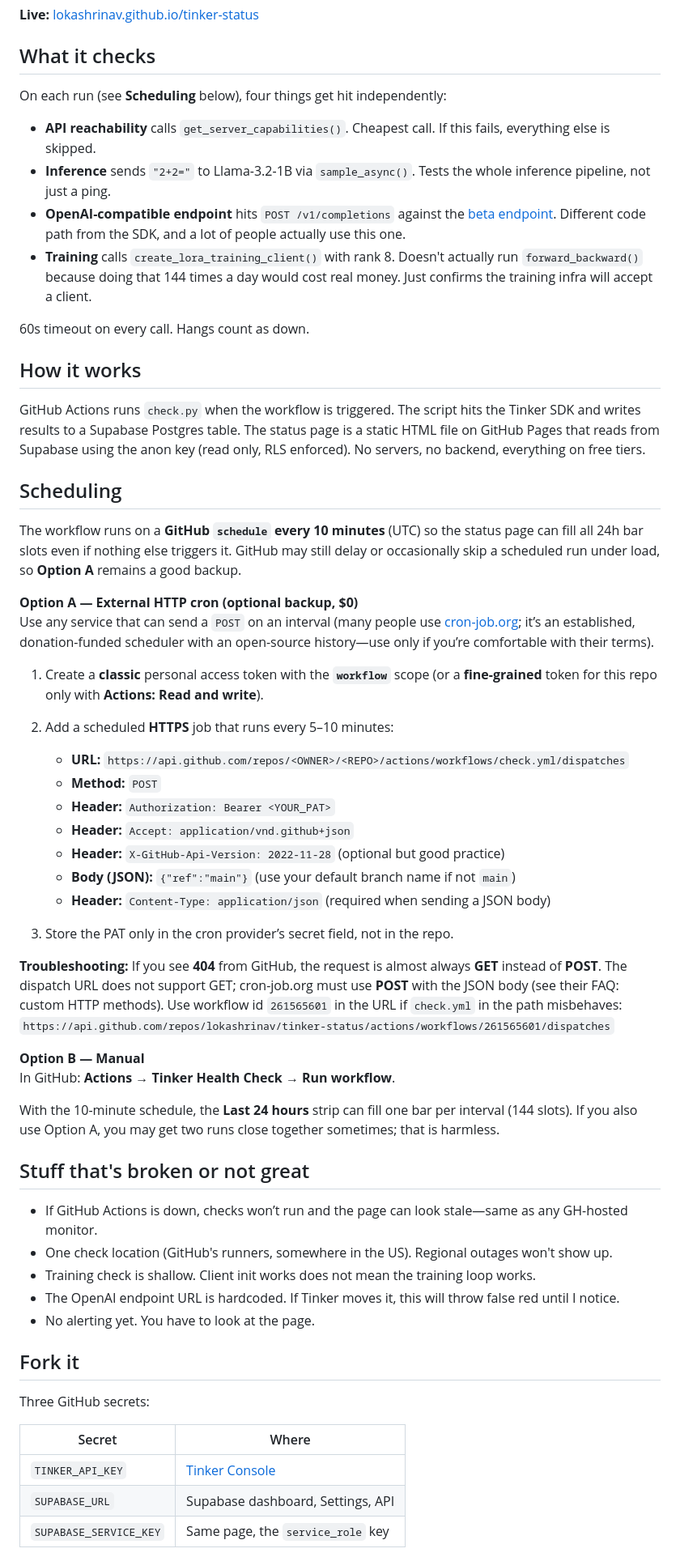
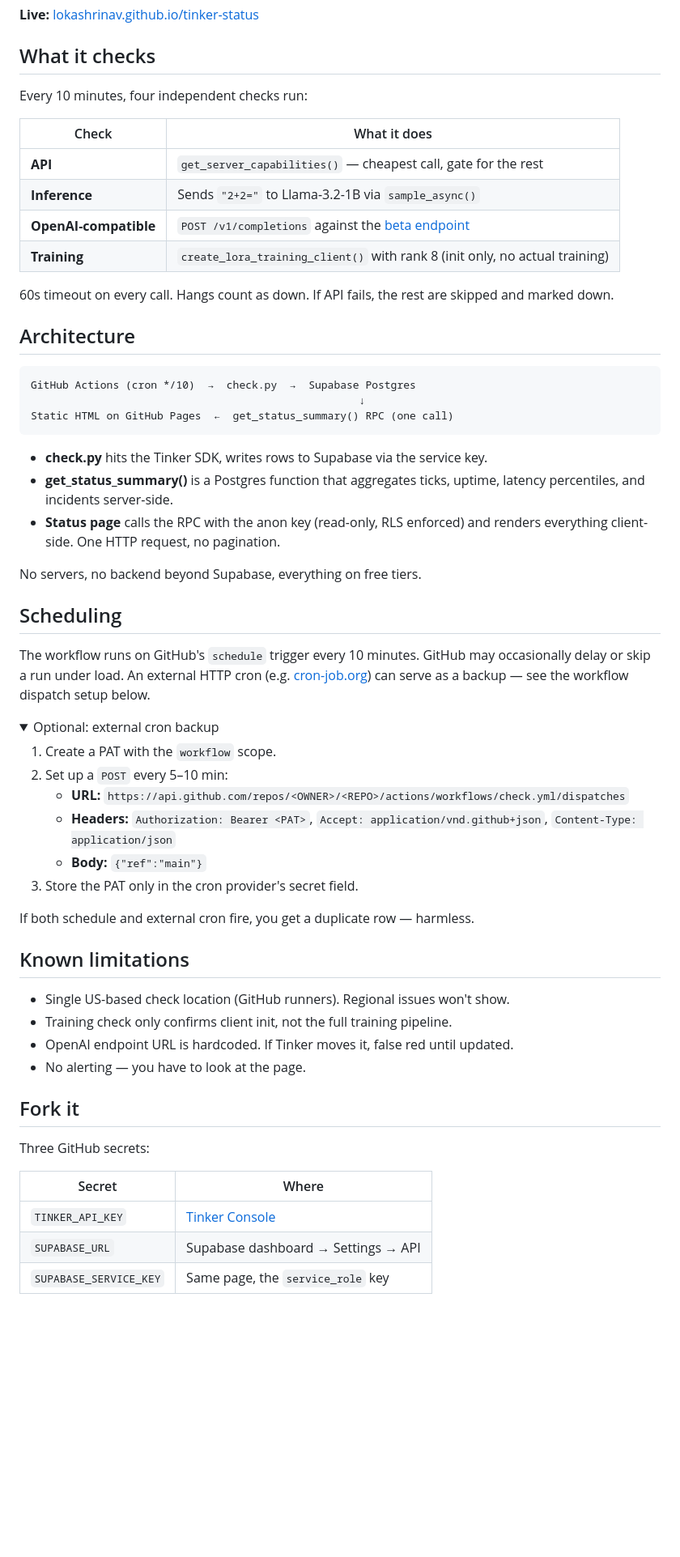
Before and after one commit to lokashrinav/tinker-status, a Markdown page: README.md, the part around one of its changes. Shown at 81% size. Drawn GitHub-style; folded sections open; blank space fills up the shorter version.

Commit message:
docs: rewrite README to reflect current architecture
Made-with: Cursor

````diff
--- a/README.md
+++ b/README.md
@@ -6,54 +6,54 @@ Uptime monitor for the [Tinker](https://thinkingmachines.ai/tinker) API. I got t
 
 ## What it checks
 
-On each run (see **Scheduling** below), four things get hit independently:
+Every 10 minutes, four independent checks run:
 
-- **API reachability** calls `get_server_capabilities()`. Cheapest call. If this fails, everything else is skipped.
-- **Inference** sends `"2+2="` to Llama-3.2-1B via `sample_async()`. Tests the whole inference pipeline, not just a ping.
-- **OpenAI-compatible endpoint** hits `POST /v1/completions` against the [beta endpoint](https://tinker-docs.thinkingmachines.ai/compatible-apis/openai). Different code path from the SDK, and a lot of people actually use this one.
-- **Training** calls `create_lora_training_client()` with rank 8. Doesn't actually run `forward_backward()` because doing that 144 times a day would cost real money. Just confirms the training infra will accept a client.
+| Check | What it does |
+|---|---|
+| **API** | `get_server_capabilities()` — cheapest call, gate for the rest |
+| **Inference** | Sends `"2+2="` to Llama-3.2-1B via `sample_async()` |
+| **OpenAI-compatible** | `POST /v1/completions` against the [beta endpoint](https://tinker-docs.thinkingmachines.ai/compatible-apis/openai) |
+| **Training** | `create_lora_training_client()` with rank 8 (init only, no actual training) |
 
-60s timeout on every call. Hangs count as down.
+60s timeout on every call. Hangs count as down. If API fails, the rest are skipped and marked down.
 
-## How it works
+## Architecture
 
-GitHub Actions runs `check.py` when the workflow is triggered. The script hits the Tinker SDK and writes results to a Supabase Postgres table. The status page is a static HTML file on GitHub Pages that reads from Supabase using the anon key (read only, RLS enforced). No servers, no backend, everything on free tiers.
+```
+GitHub Actions (cron */10)  →  check.py  →  Supabase Postgres
+                                                    ↓
+Static HTML on GitHub Pages  ←  get_status_summary() RPC (one call)
+```
+
+- **check.py** hits the Tinker SDK, writes rows to Supabase via the service key.
+- **get_status_summary()** is a Postgres function that aggregates ticks, uptime, latency percentiles, and incidents server-side.
+- **Status page** calls the RPC with the anon key (read-only, RLS enforced) and renders everything client-side. One HTTP request, no pagination.
+
+No servers, no backend beyond Supabase, everything on free tiers.
 
 ## Scheduling
 
-The workflow runs on a **GitHub `schedule` every 10 minutes** (UTC) so the status page can fill all 24h bar slots even if nothing else triggers it. GitHub may still delay or occasionally skip a scheduled run under load, so **Option A** remains a good backup.
+The workflow runs on GitHub's `schedule` trigger every 10 minutes. GitHub may occasionally delay or skip a run under load. An external HTTP cron (e.g. [cron-job.org](https://cron-job.org)) can serve as a backup — see the workflow dispatch setup below.
 
-**Option A — External HTTP cron (optional backup, $0)**
-Use any service that can send a `POST` on an interval (many people use [cron-job.org](https://cron-job.org); it’s an established, donation-funded scheduler with an open-source history—use only if you’re comfortable with their terms).
+<details>
+<summary>Optional: external cron backup</summary>
 
-1. Create a **classic** personal access token with the **`workflow`** scope (or a **fine-grained** token for this repo only with **Actions: Read and write**).
-2. Add a scheduled **HTTPS** job that runs every 5–10 minutes:
+1. Create a PAT with the `workflow` scope.
+2. Set up a `POST` every 5–10 min:
+   - **URL:** `https://api.github.com/repos/<OWNER>/<REPO>/actions/workflows/check.yml/dispatches`
+   - **Headers:** `Authorization: Bearer <PAT>`, `Accept: application/vnd.github+json`, `Content-Type: application/json`
+   - **Body:** `{"ref":"main"}`
+3. Store the PAT only in the cron provider's secret field.
 
-   - **URL:** `https://api.github.com/repos/<OWNER>/<REPO>/actions/workflows/check.yml/dispatches`
-   - **Method:** `POST`
-   - **Header:** `Authorization: Bearer <YOUR_PAT>`
-   - **Header:** `Accept: application/vnd.github+json`
-   - **Header:** `X-GitHub-Api-Version: 2022-11-28` (optional but good practice)
-   - **Body (JSON):** `{"ref":"main"}` (use your default branch name if not `main`)
-   - **Header:** `Content-Type: application/json` (required when sending a JSON body)
+If both schedule and external cron fire, you get a duplicate row — harmless.
+</details>
 
-3. Store the PAT only in the cron provider’s secret field, not in the repo.
+## Known limitations
 
-**Troubleshooting:** If you see **404** from GitHub, the request is almost always **GET** instead of **POST**. The dispatch URL does not support GET; cron-job.org must use **POST** with the JSON body (see their FAQ: custom HTTP methods). Use workflow id `261565601` in the URL if `check.yml` in the path misbehaves:
-`https://api.github.com/repos/lokashrinav/tinker-status/actions/workflows/261565601/dispatches`
-
-**Option B — Manual**
-In GitHub: **Actions → Tinker Health Check → Run workflow**.
-
-With the 10-minute schedule, the **Last 24 hours** strip can fill one bar per interval (144 slots). If you also use Option A, you may get two runs close together sometimes; that is harmless.
-
-## Stuff that's broken or not great
-
-- If GitHub Actions is down, checks won’t run and the page can look stale—same as any GH-hosted monitor.
-- One check location (GitHub's runners, somewhere in the US). Regional outages won't show up.
-- Training check is shallow. Client init works does not mean the training loop works.
-- The OpenAI endpoint URL is hardcoded. If Tinker moves it, this will throw false red until I notice.
-- No alerting yet. You have to look at the page.
+- Single US-based check location (GitHub runners). Regional issues won't show.
+- Training check only confirms client init, not the full training pipeline.
+- OpenAI endpoint URL is hardcoded. If Tinker moves it, false red until updated.
+- No alerting — you have to look at the page.
 
 ## Fork it
 
@@ -62,6 +62,6 @@ Three GitHub secrets:
 | Secret | Where |
 |---|---|
 | `TINKER_API_KEY` | [Tinker Console](https://tinker-console.thinkingmachines.ai/) |
-| `SUPABASE_URL` | Supabase dashboard, Settings, API |
+| `SUPABASE_URL` | Supabase dashboard → Settings → API |
 | `SUPABASE_SERVICE_KEY` | Same page, the `service_role` key |
 
````
Also changed, not shown: other parts of README.md (+2 -2 lines).
